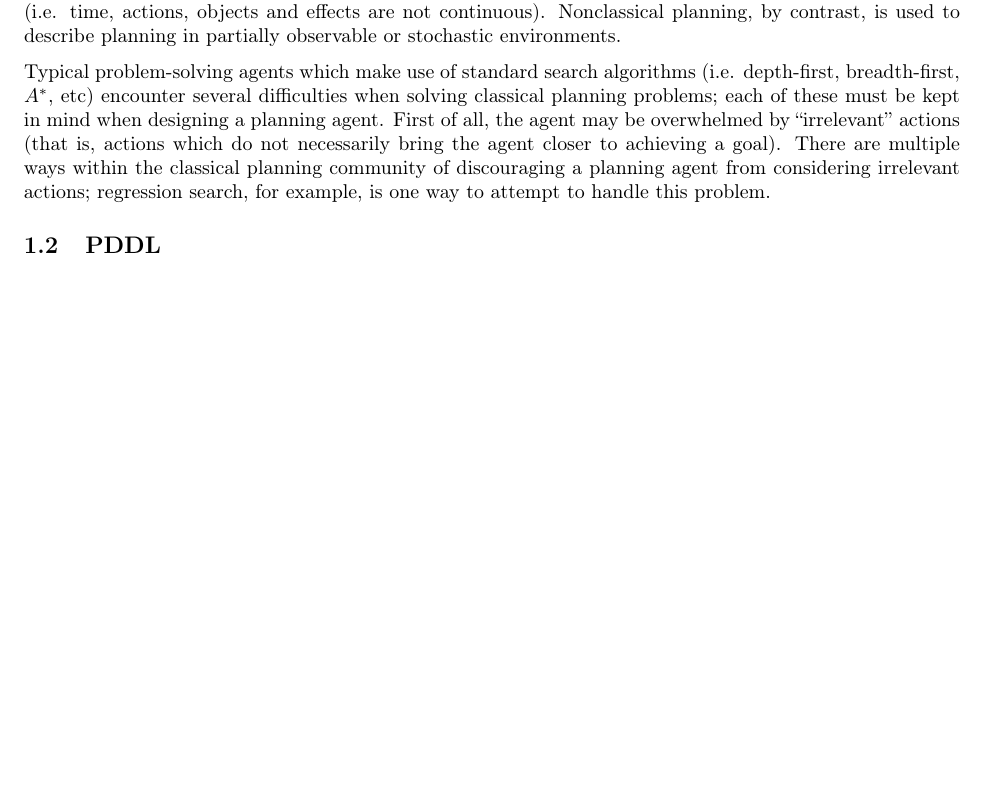
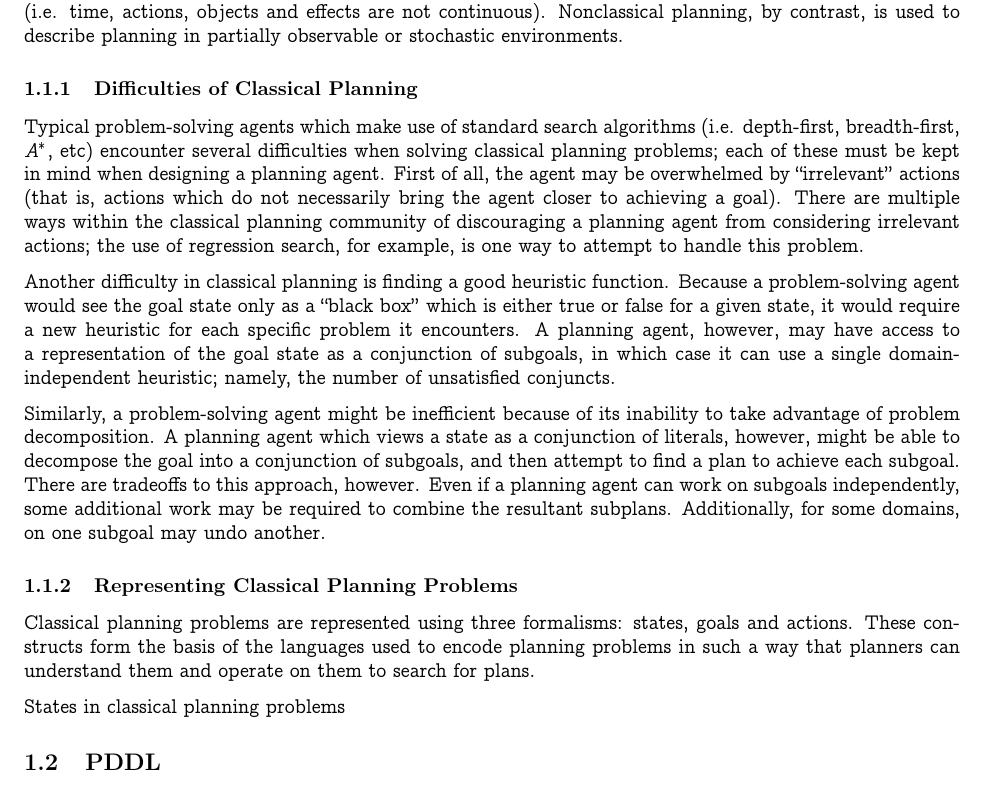
Before and after one commit to ghballiet/cse591paper, a LaTeX document (classical_planning/skeleton.tex, which reads classical_planning/background.tex): part of the page before the commit and part of page 1 of 2 after it, cut so that both start at the same text, the shorter picture padded with empty space. Compiled offline with pdfLaTeX.

Commit message:
checking in most recent changes

```diff
--- a/classical_planning/background.tex
+++ b/classical_planning/background.tex
@@ -1,3 +1,17 @@
 Planning, in general, consists of computing a sequence of actions which, starting in an initial state or states, will achieve a set of goal states. Classical planning, then, is a constrained planning task, which is fully observable, deterministic, finite, static (i.e. the world does not change unless the agent acts), and discrete (i.e. time, actions, objects and effects are not continuous). Nonclassical planning, by contrast, is used to describe planning in partially observable or stochastic environments.
 
-Typical problem-solving agents which make use of standard search algorithms (i.e. depth-first, breadth-first, $A^*$, etc) encounter several difficulties when solving classical planning problems; each of these must be kept in mind when designing a planning agent. First of all, the agent may be overwhelmed by ``irrelevant'' actions (that is, actions which do not necessarily bring the agent closer to achieving a goal). There are multiple ways within the classical planning community of discouraging a planning agent from considering irrelevant actions; regression search, for example, is one way to attempt to handle this problem.
+% TODO: add appropriate subsection break here
+\subsubsection{Difficulties of Classical Planning}
+
+Typical problem-solving agents which make use of standard search algorithms (i.e. depth-first, breadth-first, $A^*$, etc) encounter several difficulties when solving classical planning problems; each of these must be kept in mind when designing a planning agent. First of all, the agent may be overwhelmed by ``irrelevant'' actions (that is, actions which do not necessarily bring the agent closer to achieving a goal). There are multiple ways within the classical planning community of discouraging a planning agent from considering irrelevant actions; the use of regression search, for example, is one way to attempt to handle this problem.
+
+Another difficulty in classical planning is finding a good heuristic function. Because a problem-solving agent would see the goal state only as a ``black box'' which is either true or false for a given state, it would require a new heuristic for each specific problem it encounters. A planning agent, however, may have access to a representation of the goal state as a conjunction of subgoals, in which case it can use a single domain-independent heuristic; namely, the number of unsatisfied conjuncts.
+
+Similarly, a problem-solving agent might be inefficient because of its inability to take advantage of problem decomposition. A planning agent which views a state as a conjunction of literals, however, might be able to decompose the goal into a conjunction of subgoals, and then attempt to find a plan to achieve each subgoal. There are tradeoffs to this approach, however. Even if a planning agent can work on subgoals independently, some additional work may be required to combine the resultant subplans. Additionally, for some domains, on one subgoal may undo another.
+
+% TODO: add appropriate subsection break here
+\subsubsection{Representing Classical Planning Problems}
+
+Classical planning problems are represented using three formalisms: states, goals and actions. These constructs form the basis of the languages used to encode planning problems in such a way that planners can understand them and operate on them to search for plans.
+
+States in classical planning problems
--- a/classical_planning/skeleton.tex
+++ b/classical_planning/skeleton.tex
@@ -5,6 +5,8 @@
 \usepackage[usenames,dvipsnames]{color}
 \usepackage[T1]{fontenc}
 \usepackage[scaled]{beramono}
+\usepackage{concmath}
+
 % ==========
 % = colors =
 % ==========
```
Also changed, not shown: classical_planning/skeleton.pdf, 3 other files.
